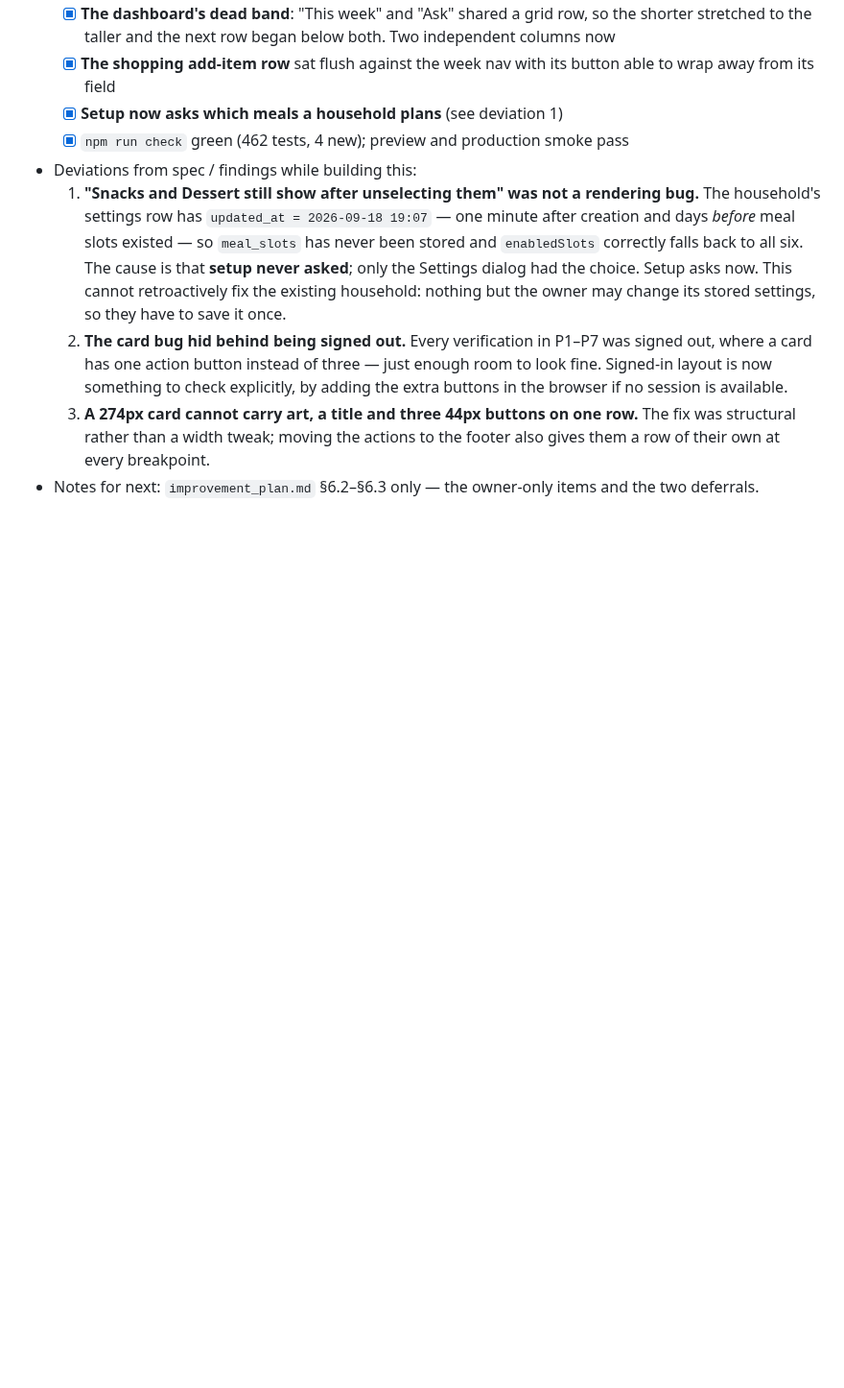
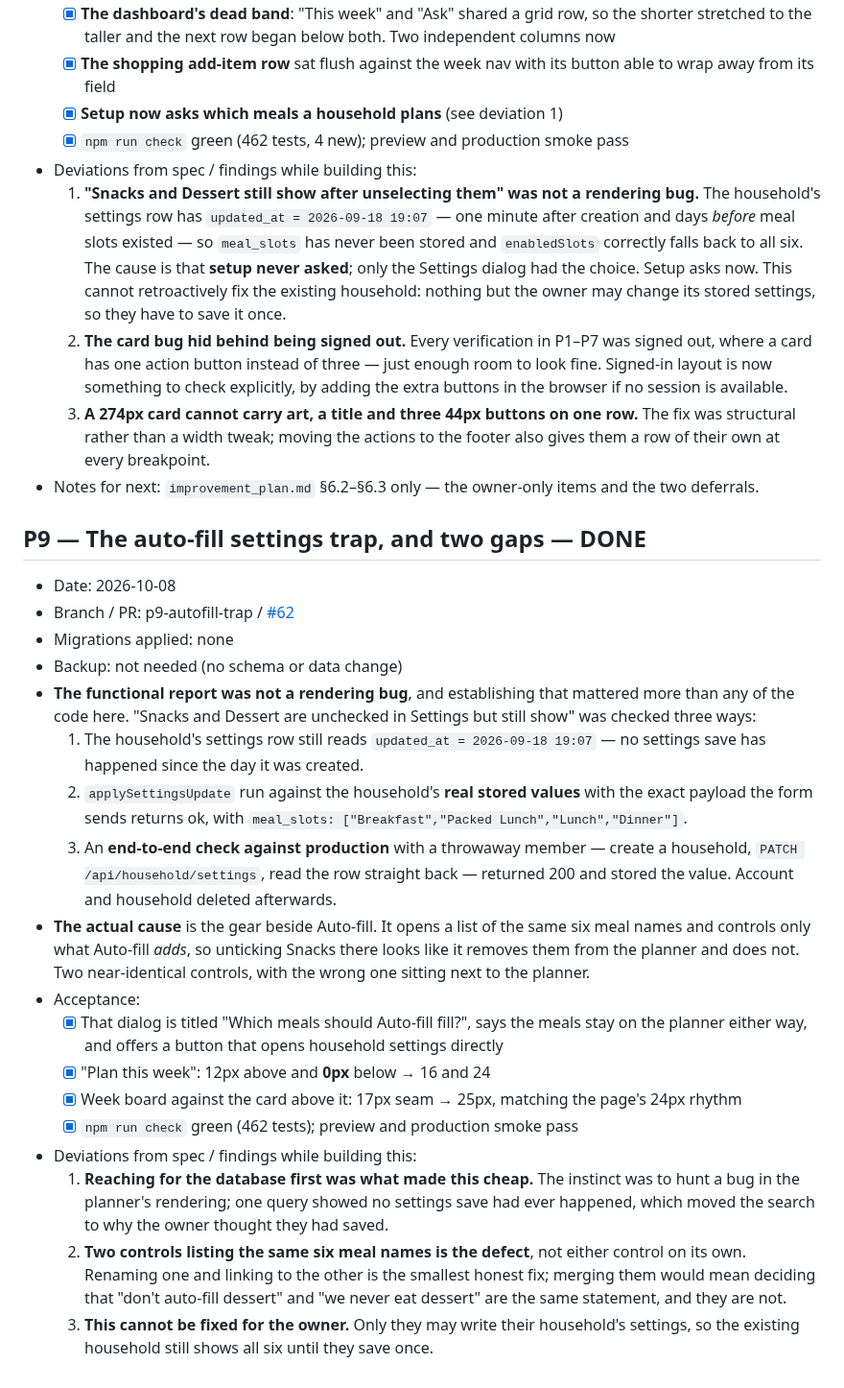
Before and after one commit to dugguboy2015-sudo/recipe-book, a Markdown page: docs/progress.md, the part around the change. Shown at 96% size. GitHub-like rendering; blank space fills up the shorter version.

Commit message:
docs: log P9
Co-Authored-By: Claude Opus 5 <noreply@anthropic.com>

```diff
--- a/docs/progress.md
+++ b/docs/progress.md
@@ -796,3 +796,23 @@
   2. **The card bug hid behind being signed out.** Every verification in P1–P7 was signed out, where a card has one action button instead of three — just enough room to look fine. Signed-in layout is now something to check explicitly, by adding the extra buttons in the browser if no session is available.
   3. **A 274px card cannot carry art, a title and three 44px buttons on one row.** The fix was structural rather than a width tweak; moving the actions to the footer also gives them a row of their own at every breakpoint.
 - Notes for next: `improvement_plan.md` §6.2–§6.3 only — the owner-only items and the two deferrals.
+
+## P9 — The auto-fill settings trap, and two gaps — DONE
+- Date: 2026-10-08
+- Branch / PR: p9-autofill-trap / [#62](https://github.com/dugguboy2015-sudo/recipe-book/pull/62)
+- Migrations applied: none
+- Backup: not needed (no schema or data change)
+- **The functional report was not a rendering bug**, and establishing that mattered more than any of the code here. "Snacks and Dessert are unchecked in Settings but still show" was checked three ways:
+  1. The household's settings row still reads `updated_at = 2026-09-18 19:07` — no settings save has happened since the day it was created.
+  2. `applySettingsUpdate` run against the household's **real stored values** with the exact payload the form sends returns ok, with `meal_slots: ["Breakfast","Packed Lunch","Lunch","Dinner"]`.
+  3. An **end-to-end check against production** with a throwaway member — create a household, `PATCH /api/household/settings`, read the row straight back — returned 200 and stored the value. Account and household deleted afterwards.
+- **The actual cause** is the gear beside Auto-fill. It opens a list of the same six meal names and controls only what Auto-fill *adds*, so unticking Snacks there looks like it removes them from the planner and does not. Two near-identical controls, with the wrong one sitting next to the planner.
+- Acceptance:
+  - [x] That dialog is titled "Which meals should Auto-fill fill?", says the meals stay on the planner either way, and offers a button that opens household settings directly
+  - [x] "Plan this week": 12px above and **0px** below → 16 and 24
+  - [x] Week board against the card above it: 17px seam → 25px, matching the page's 24px rhythm
+  - [x] `npm run check` green (462 tests); preview and production smoke pass
+- Deviations from spec / findings while building this:
+  1. **Reaching for the database first was what made this cheap.** The instinct was to hunt a bug in the planner's rendering; one query showed no settings save had ever happened, which moved the search to why the owner thought they had saved.
+  2. **Two controls listing the same six meal names is the defect**, not either control on its own. Renaming one and linking to the other is the smallest honest fix; merging them would mean deciding that "don't auto-fill dessert" and "we never eat dessert" are the same statement, and they are not.
+  3. **This cannot be fixed for the owner.** Only they may write their household's settings, so the existing household still shows all six until they save once.
```
